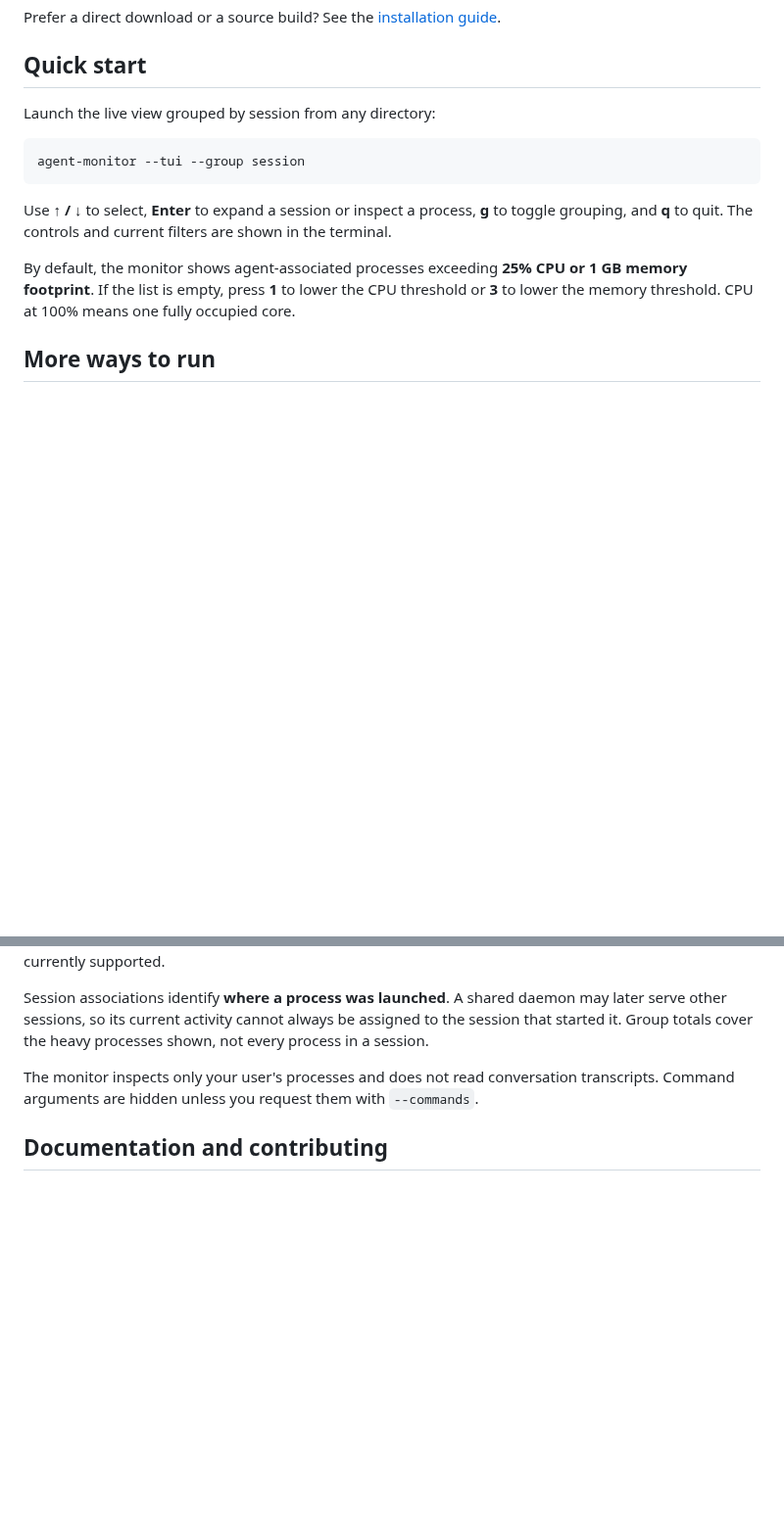
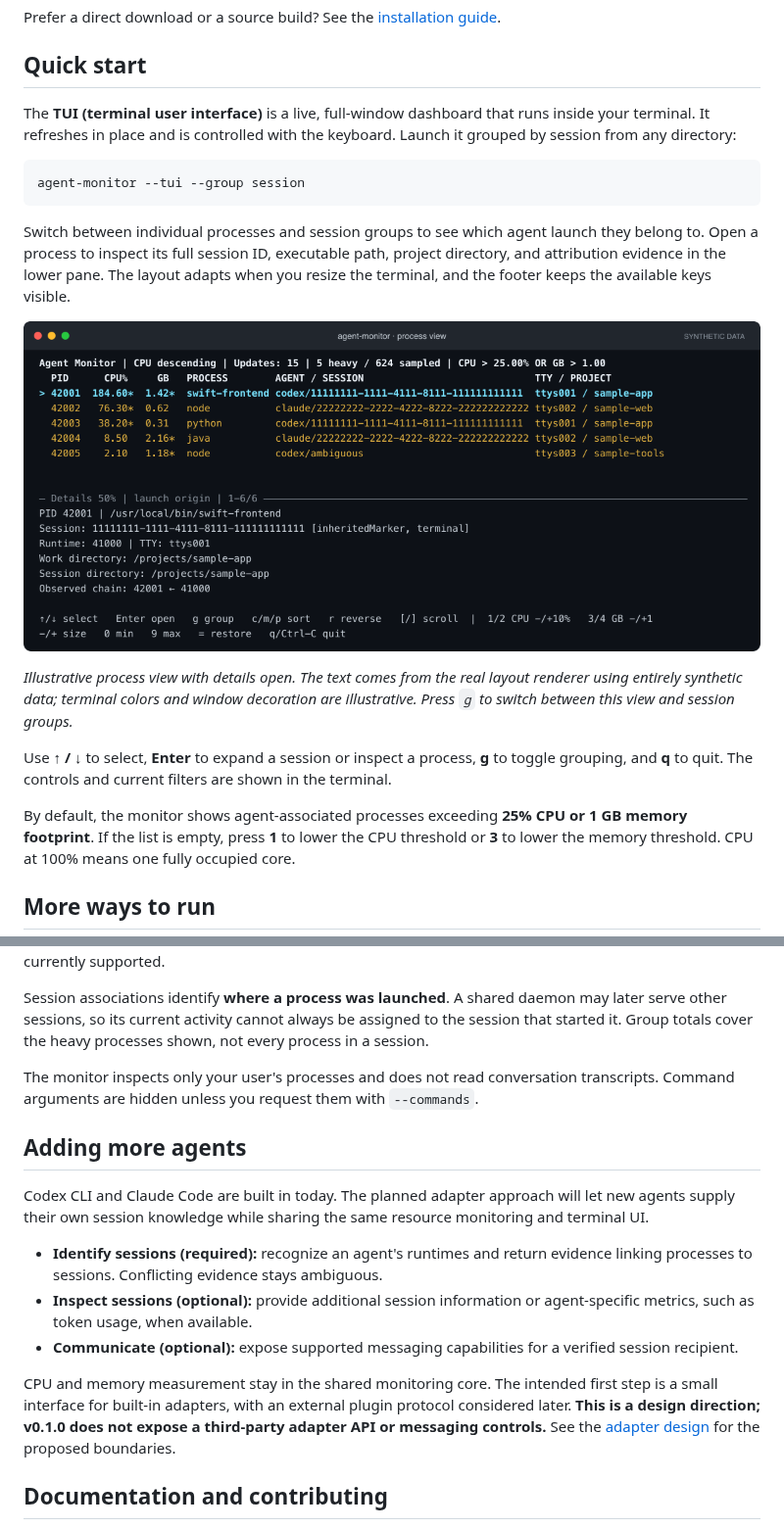
Before and after one commit to mbackschat/agent-monitor, a Markdown page: README.md, 2 parts joined by grey strips. Shown at 98% size. Drawn GitHub-style; pictures changed too: docs/assets/tui-preview.png (added); blank space fills up the shorter version.

Commit message:
docs(readme): illustrate the TUI and explain planned adapters
Use synthetic data rendered by the production layout so the preview shows real behavior without exposing local sessions. Distinguish the proposed adapter capabilities from the shipped provider support.

````diff
--- a/README.md
+++ b/README.md
@@ -33,11 +33,17 @@ Prefer a direct download or a source build? See the [installation guide](docs/in
 
 ## Quick start
 
-Launch the live view grouped by session from any directory:
+The **TUI (terminal user interface)** is a live, full-window dashboard that runs inside your terminal. It refreshes in place and is controlled with the keyboard. Launch it grouped by session from any directory:
 
 ```sh
 agent-monitor --tui --group session
 ```
+
+Switch between individual processes and session groups to see which agent launch they belong to. Open a process to inspect its full session ID, executable path, project directory, and attribution evidence in the lower pane. The layout adapts when you resize the terminal, and the footer keeps the available keys visible.
+
+![Agent Monitor terminal UI showing five synthetic processes, CPU and memory usage, Codex and Claude sessions, and details for the selected process](docs/assets/tui-preview.png)
+
+*Illustrative process view with details open. The text comes from the real layout renderer using entirely synthetic data; terminal colors and window decoration are illustrative. Press `g` to switch between this view and session groups.*
 
 Use **↑ / ↓** to select, **Enter** to expand a session or inspect a process, **g** to toggle grouping, and **q** to quit. The controls and current filters are shown in the terminal.
 
@@ -69,6 +75,16 @@ Session associations identify **where a process was launched**. A shared daemon
 
 The monitor inspects only your user's processes and does not read conversation transcripts. Command arguments are hidden unless you request them with `--commands`.
 
+## Adding more agents
+
+Codex CLI and Claude Code are built in today. The planned adapter approach will let new agents supply their own session knowledge while sharing the same resource monitoring and terminal UI.
+
+- **Identify sessions (required):** recognize an agent's runtimes and return evidence linking processes to sessions. Conflicting evidence stays ambiguous.
+- **Inspect sessions (optional):** provide additional session information or agent-specific metrics, such as token usage, when available.
+- **Communicate (optional):** expose supported messaging capabilities for a verified session recipient.
+
+CPU and memory measurement stay in the shared monitoring core. The intended first step is a small interface for built-in adapters, with an external plugin protocol considered later. **This is a design direction; v0.1.0 does not expose a third-party adapter API or messaging controls.** See the [adapter design](docs/architecture.md#proposed-agent-adapter-boundary) for the proposed boundaries.
+
 ## Documentation and contributing
 
 - [Usage guide](docs/usage.md) — controls, measurements, grouping, and JSONL.
````
Also changed, not shown: PLAN.md (+2 -0 lines), 1 other file.
